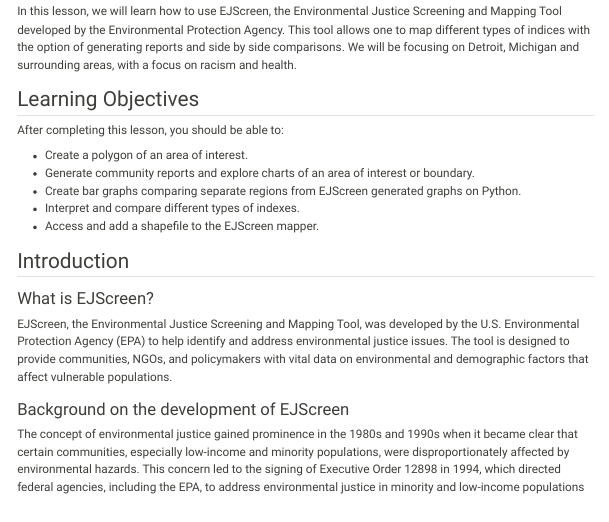
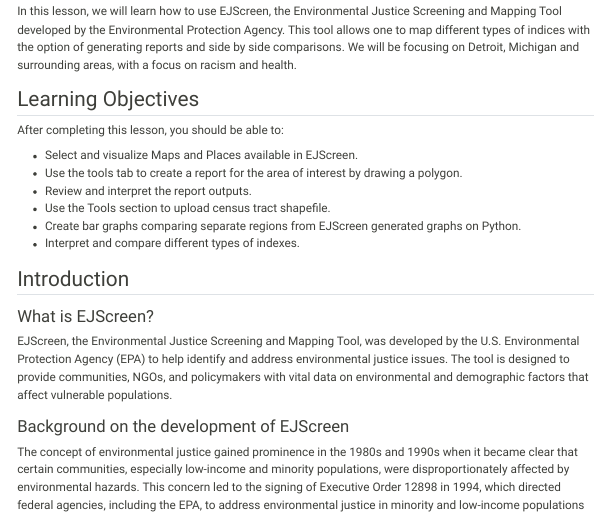
Before and after one commit to ciesin-geospatial/TOPSTSCHOOL-air-quality, a Quarto document (m203-ejscreen.qmd): the page in a window 1100 px wide, from 160 px down. Rendered offline with R 4.5, knitr and Pandoc in place of Quarto, with nearby package versions; some code elsewhere in the file could not run offline; menus at the side of the page are left out; long lines of code are wrapped.

Commit message:
Update m203-ejscreen.qmd objectives
Added objectives from google docs review

```diff
--- a/m203-ejscreen.qmd
+++ b/m203-ejscreen.qmd
@@ -13,11 +13,12 @@
 
 After completing this lesson, you should be able to:
 
--   Create a polygon of an area of interest.
--   Generate community reports and explore charts of an area of interest or boundary.
+-   Select and visualize Maps and Places available in EJScreen.
+-   Use the tools tab to create a report for the area of interest by drawing a polygon.
+-   Review and interpret the report outputs.
+-   Use the Tools section to upload census tract shapefile.
 -   Create bar graphs comparing separate regions from EJScreen generated graphs on Python.
 -   Interpret and compare different types of indexes.
--   Access and add a shapefile to the EJScreen mapper.
 
 ## Introduction
 
```
